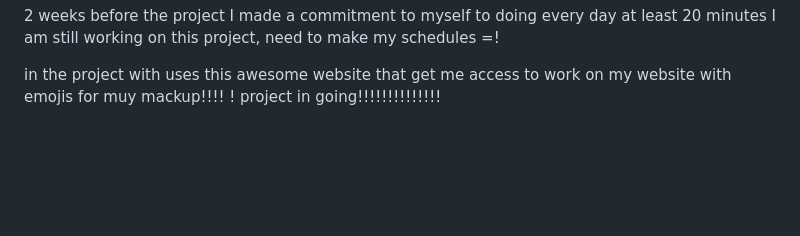
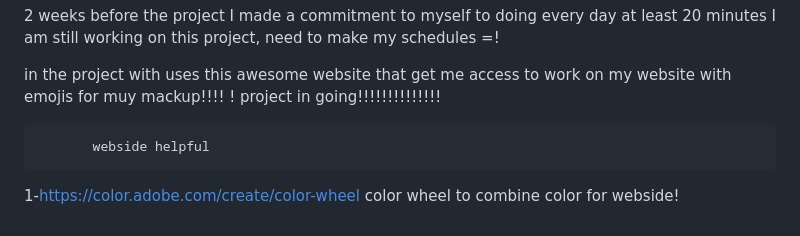
Before and after one commit to JoseDev184/html-css-project, a Markdown page: README.md, the part around the change. Drawn GitHub-style; blank space fills up the shorter version.

```diff
--- a/README.md
+++ b/README.md
@@ -98,3 +98,8 @@ I am still working on this project, need to make my schedules =!
 
 in the project with uses this awesome website that get me access to work on my website with emojis for muy mackup!!!!
 ! project in going!!!!!!!!!!!!!!
+
+
+           webside helpful
+1-https://color.adobe.com/create/color-wheel
+color wheel to combine color for webside!
```
